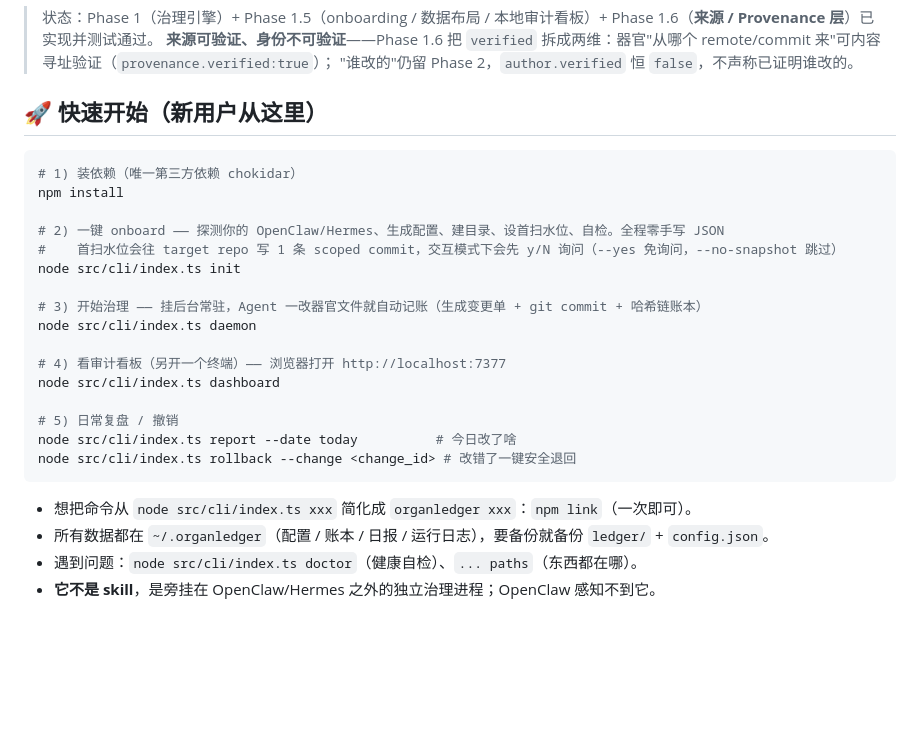
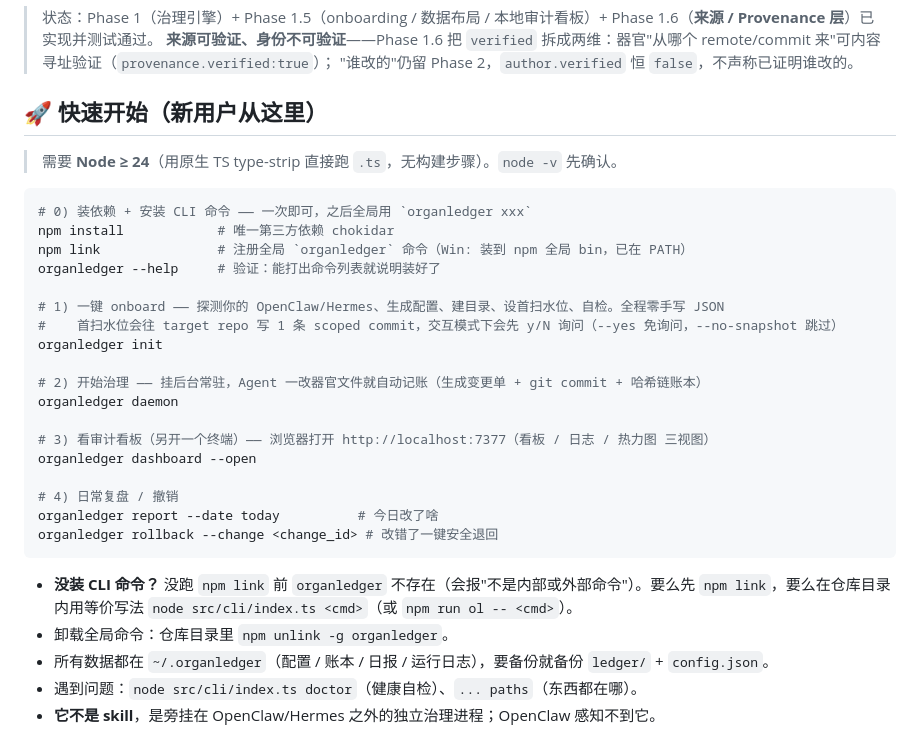
Before and after one commit to fyaic/bondie-organ-ledger, a Markdown page: README.md, the part around the change. Rendered like a GitHub page; blank space fills up the shorter version.

Commit message:
docs: promote CLI install (npm link) so `organledger` command exists
The quick-start led with `node src/cli/index.ts` and buried `npm link` as an
afterthought, so users reach for `organledger dashboard` before the command is
installed and hit "not recognized". Reworked step 0 to: npm install → npm link →
`organledger --help` to verify, then use `organledger <cmd>` throughout. Notes
the no-install fallback (`node src/cli/index.ts <cmd>`) and how to unlink, plus
the Node >=24 requirement.

````diff
--- a/README.md
+++ b/README.md
@@ -11,26 +11,31 @@ OrganLedger 站在 OpenClaw / Hermes 之外，把每次器官改动自动记成*
 
 ## 🚀 快速开始（新用户从这里）
 
+> 需要 **Node ≥ 24**（用原生 TS type-strip 直接跑 `.ts`，无构建步骤）。`node -v` 先确认。
+
 ```bash
-# 1) 装依赖（唯一第三方依赖 chokidar）
-npm install
+# 0) 装依赖 + 安装 CLI 命令 —— 一次即可，之后全局用 `organledger xxx`
+npm install            # 唯一第三方依赖 chokidar
+npm link               # 注册全局 `organledger` 命令（Win: 装到 npm 全局 bin，已在 PATH）
+organledger --help     # 验证：能打出命令列表就说明装好了
 
-# 2) 一键 onboard —— 探测你的 OpenClaw/Hermes、生成配置、建目录、设首扫水位、自检。全程零手写 JSON
+# 1) 一键 onboard —— 探测你的 OpenClaw/Hermes、生成配置、建目录、设首扫水位、自检。全程零手写 JSON
 #    首扫水位会往 target repo 写 1 条 scoped commit，交互模式下会先 y/N 询问（--yes 免询问，--no-snapshot 跳过）
-node src/cli/index.ts init
+organledger init
 
-# 3) 开始治理 —— 挂后台常驻，Agent 一改器官文件就自动记账（生成变更单 + git commit + 哈希链账本）
-node src/cli/index.ts daemon
+# 2) 开始治理 —— 挂后台常驻，Agent 一改器官文件就自动记账（生成变更单 + git commit + 哈希链账本）
+organledger daemon
 
-# 4) 看审计看板（另开一个终端）—— 浏览器打开 http://localhost:7377
-node src/cli/index.ts dashboard
+# 3) 看审计看板（另开一个终端）—— 浏览器打开 http://localhost:7377（看板 / 日志 / 热力图 三视图）
+organledger dashboard --open
 
-# 5) 日常复盘 / 撤销
-node src/cli/index.ts report --date today          # 今日改了啥
-node src/cli/index.ts rollback --change <change_id> # 改错了一键安全退回
+# 4) 日常复盘 / 撤销
+organledger report --date today          # 今日改了啥
+organledger rollback --change <change_id> # 改错了一键安全退回
 ```
 
-- 想把命令从 `node src/cli/index.ts xxx` 简化成 `organledger xxx`：`npm link`（一次即可）。
+- **没装 CLI 命令？** 没跑 `npm link` 前 `organledger` 不存在（会报"不是内部或外部命令"）。要么先 `npm link`，要么在仓库目录内用等价写法 `node src/cli/index.ts <cmd>`（或 `npm run ol -- <cmd>`）。
+- 卸载全局命令：仓库目录里 `npm unlink -g organledger`。
 - 所有数据都在 `~/.organledger`（配置 / 账本 / 日报 / 运行日志），要备份就备份 `ledger/` + `config.json`。
 - 遇到问题：`node src/cli/index.ts doctor`（健康自检）、`... paths`（东西都在哪）。
 - **它不是 skill**，是旁挂在 OpenClaw/Hermes 之外的独立治理进程；OpenClaw 感知不到它。
````
